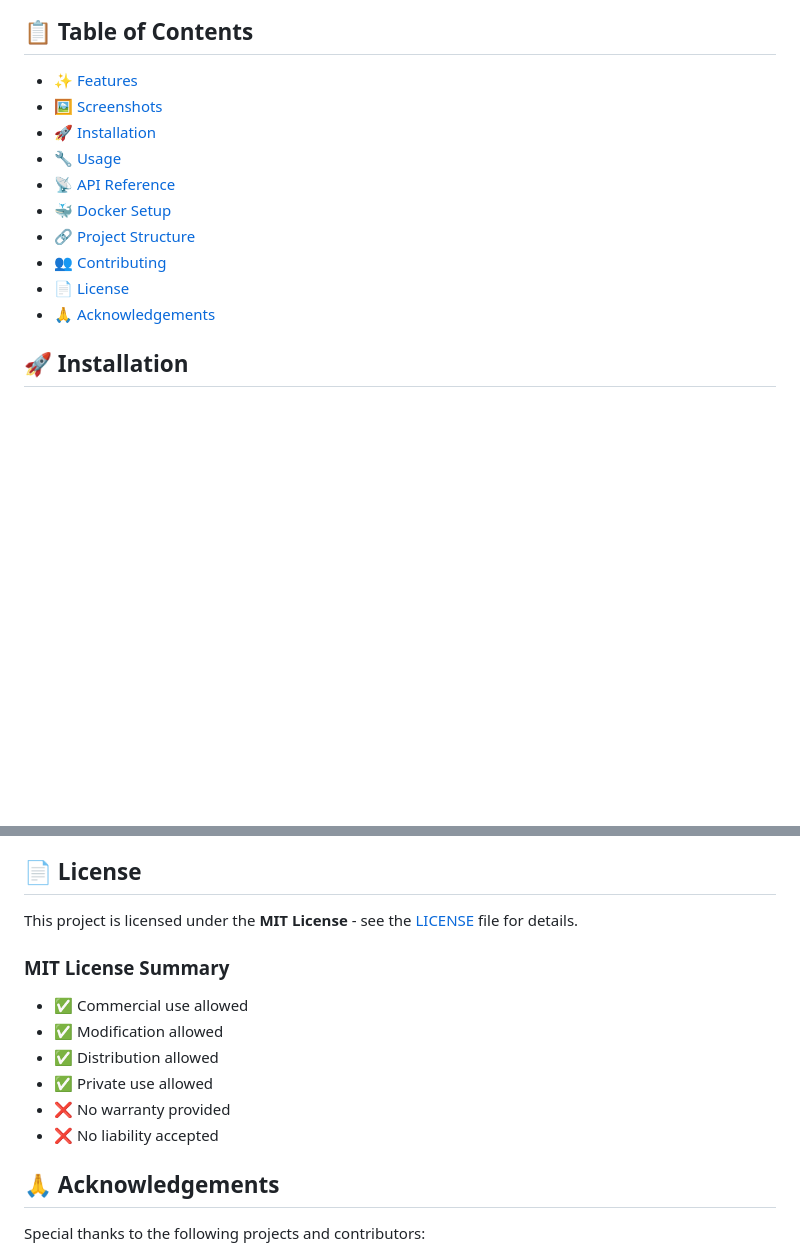
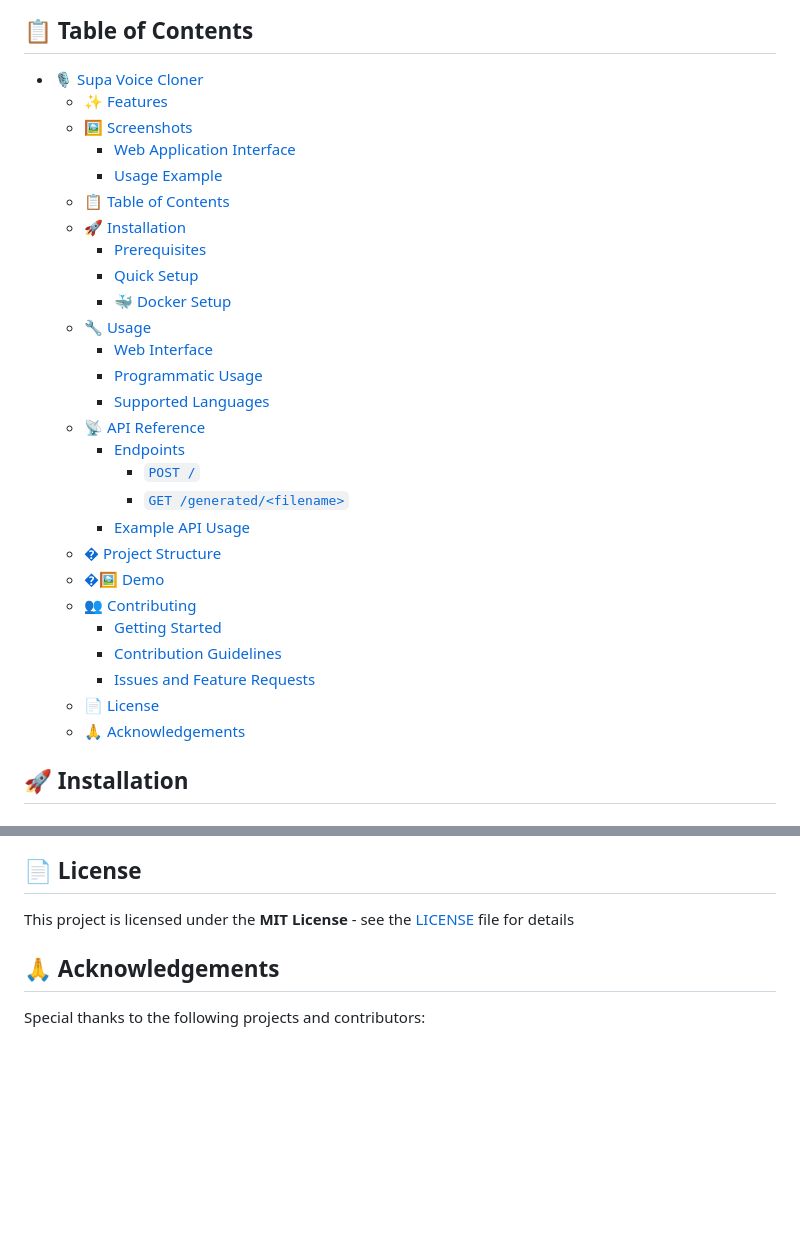
Before and after one commit to Kabyik-Kayal/SUPA_VOICE_CLONER, a Markdown page: readme.md, 2 parts joined by grey strips. Rendered like a GitHub page; blank space fills up the shorter version.

```diff
--- a/readme.md
+++ b/readme.md
@@ -39,16 +39,33 @@
 
 ## 📋 Table of Contents
 
-- [✨ Features](#-features)
-- [🖼️ Screenshots](#️-screenshots)
-- [🚀 Installation](#-installation)
-- [🔧 Usage](#-usage)
-- [📡 API Reference](#-api-reference)
-- [🐳 Docker Setup](#-docker-setup)
-- [🔗 Project Structure](#-project-structure)
-- [👥 Contributing](#-contributing)
-- [📄 License](#-license)
-- [🙏 Acknowledgements](#-acknowledgements)
+- [🎙️ Supa Voice Cloner](#️-supa-voice-cloner)
+  - [✨ Features](#-features)
+  - [🖼️ Screenshots](#️-screenshots)
+    - [Web Application Interface](#web-application-interface)
+    - [Usage Example](#usage-example)
+  - [📋 Table of Contents](#-table-of-contents)
+  - [🚀 Installation](#-installation)
+    - [Prerequisites](#prerequisites)
+    - [Quick Setup](#quick-setup)
+    - [🐳 Docker Setup](#-docker-setup)
+  - [🔧 Usage](#-usage)
+    - [Web Interface](#web-interface)
+    - [Programmatic Usage](#programmatic-usage)
+    - [Supported Languages](#supported-languages)
+  - [📡 API Reference](#-api-reference)
+    - [Endpoints](#endpoints)
+      - [`POST /`](#post-)
+      - [`GET /generated/<filename>`](#get-generatedfilename)
+    - [Example API Usage](#example-api-usage)
+  - [� Project Structure](#-project-structure)
+  - [�🖼️ Demo](#️-demo)
+  - [👥 Contributing](#-contributing)
+    - [Getting Started](#getting-started)
+    - [Contribution Guidelines](#contribution-guidelines)
+    - [Issues and Feature Requests](#issues-and-feature-requests)
+  - [📄 License](#-license)
+  - [🙏 Acknowledgements](#-acknowledgements)
 
 ## 🚀 Installation
 
@@ -284,15 +301,8 @@ We welcome contributions! Here's how you can help improve Supa Voice Cloner:
 
 ## 📄 License
 
-This project is licensed under the **MIT License** - see the [LICENSE](LICENSE) file for details.
+This project is licensed under the **MIT License** - see the [LICENSE](LICENSE) file for details
 
-### MIT License Summary
-- ✅ Commercial use allowed
-- ✅ Modification allowed
-- ✅ Distribution allowed
-- ✅ Private use allowed
-- ❌ No warranty provided
-- ❌ No liability accepted
 
 ## 🙏 Acknowledgements
 
```
